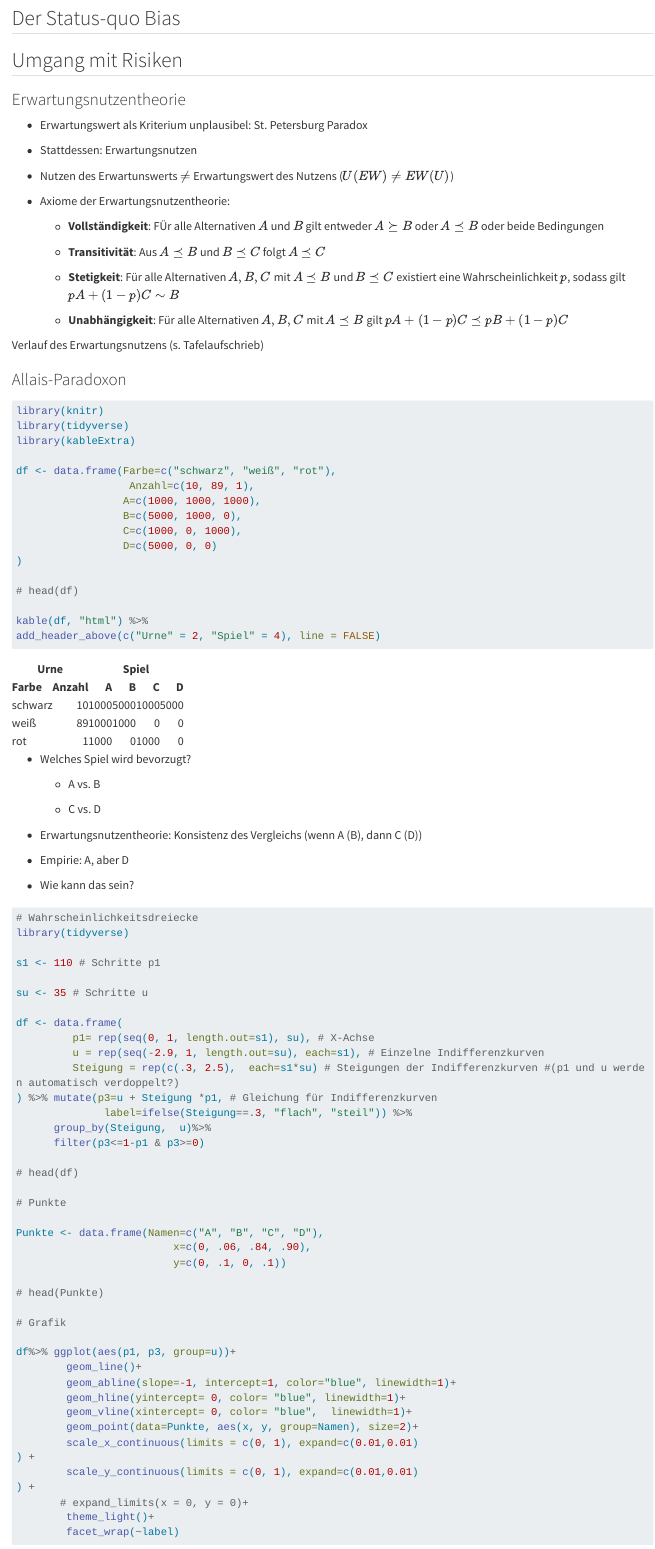
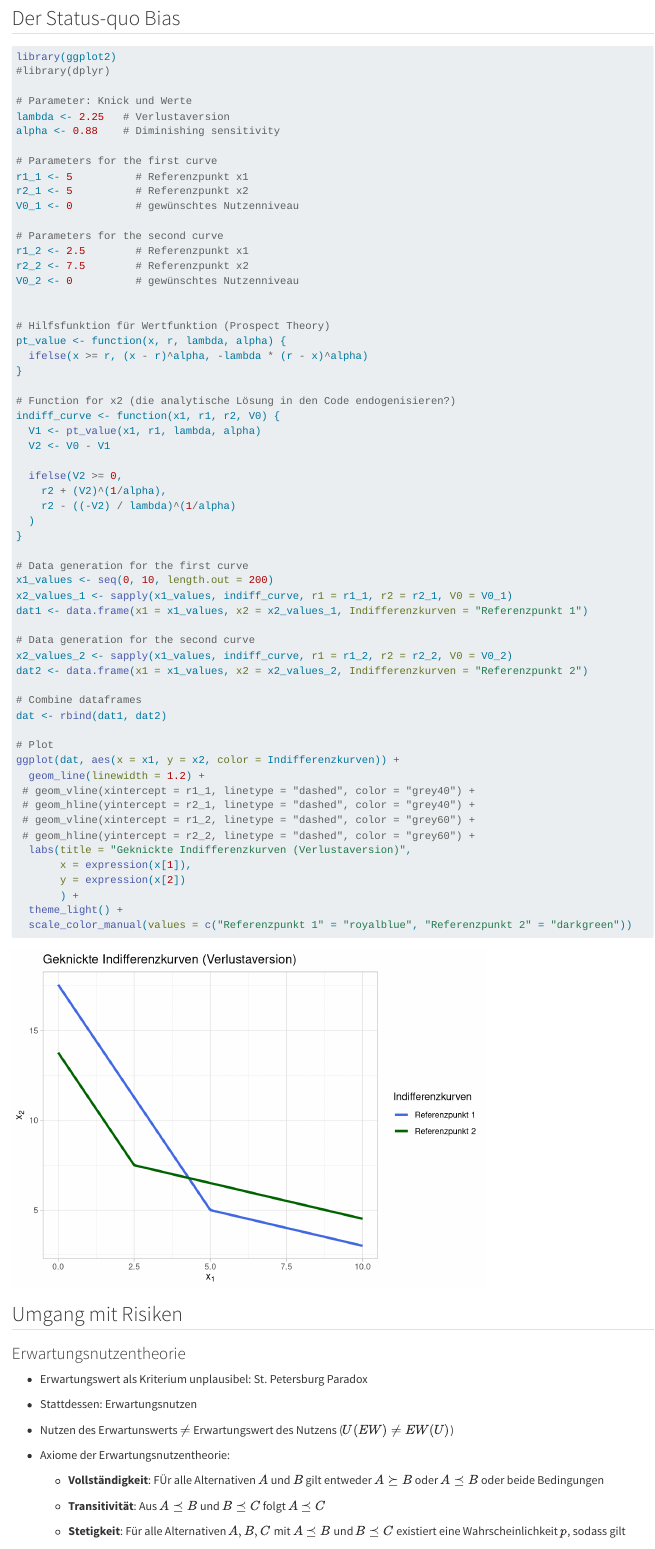
Before and after one commit to janvoss/Spieltheorie, a Quarto document (Verhaltensoekonomik.qmd): the page in a window 1100 px wide, from 10210 px down. Rendered offline with R 4.5, knitr and Pandoc in place of Quarto, with nearby package versions; long lines of code are wrapped.

Commit message:
Status quo bias

````diff
--- a/Verhaltensoekonomik.qmd
+++ b/Verhaltensoekonomik.qmd
@@ -312,3 +316,67 @@ s. Tafelaufschrieb
+library(ggplot2)
+#library(dplyr)
+
+# Parameter: Knick und Werte
+lambda <- 2.25   # Verlustaversion
+alpha <- 0.88    # Diminishing sensitivity
+
+# Parameters for the first curve
+r1_1 <- 5          # Referenzpunkt x1
+r2_1 <- 5          # Referenzpunkt x2
+V0_1 <- 0          # gewünschtes Nutzenniveau
+
+# Parameters for the second curve
+r1_2 <- 2.5        # Referenzpunkt x1
+r2_2 <- 7.5        # Referenzpunkt x2
+V0_2 <- 0          # gewünschtes Nutzenniveau
+
+
+# Hilfsfunktion für Wertfunktion (Prospect Theory)
+pt_value <- function(x, r, lambda, alpha) {
+  ifelse(x >= r, (x - r)^alpha, -lambda * (r - x)^alpha)
+}
+
+# Function for x2 (die analytische Lösung in den Code endogenisieren?)
+indiff_curve <- function(x1, r1, r2, V0) {
+  V1 <- pt_value(x1, r1, lambda, alpha)
+  V2 <- V0 - V1
+
+  ifelse(V2 >= 0,
+    r2 + (V2)^(1/alpha),
+    r2 - ((-V2) / lambda)^(1/alpha)
+  )
+}
+
+# Data generation for the first curve
+x1_values <- seq(0, 10, length.out = 200)
+x2_values_1 <- sapply(x1_values, indiff_curve, r1 = r1_1, r2 = r2_1, V0 = V0_1)
+dat1 <- data.frame(x1 = x1_values, x2 = x2_values_1, Indifferenzkurven = "Referenzpunkt 1")
+
+# Data generation for the second curve
+x2_values_2 <- sapply(x1_values, indiff_curve, r1 = r1_2, r2 = r2_2, V0 = V0_2)
+dat2 <- data.frame(x1 = x1_values, x2 = x2_values_2, Indifferenzkurven = "Referenzpunkt 2")
+
+# Combine dataframes
+dat <- rbind(dat1, dat2)
+
+# Plot
+ggplot(dat, aes(x = x1, y = x2, color = Indifferenzkurven)) +
+  geom_line(linewidth = 1.2) +
+ # geom_vline(xintercept = r1_1, linetype = "dashed", color = "grey40") +
+ # geom_hline(yintercept = r2_1, linetype = "dashed", color = "grey40") +
+ # geom_vline(xintercept = r1_2, linetype = "dashed", color = "grey60") +
+ # geom_hline(yintercept = r2_2, linetype = "dashed", color = "grey60") +
+  labs(title = "Geknickte Indifferenzkurven (Verlustaversion)",
+       x = expression(x[1]),
+       y = expression(x[2])
+       ) +
+  theme_light() +
+  scale_color_manual(values = c("Referenzpunkt 1" = "royalblue", "Referenzpunkt 2" = "darkgreen"))
+
+```
+
+
+
 ## Umgang mit Risiken
 
 ### Erwartungsnutzentheorie
````
Also changed, not shown: docs/search.json, Verhaltensoekonomik.qmd (4 more changed lines), 4 other files.
